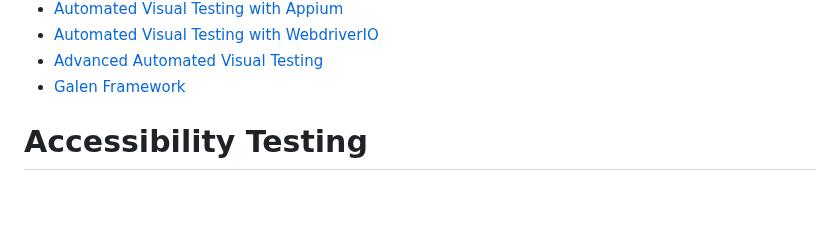
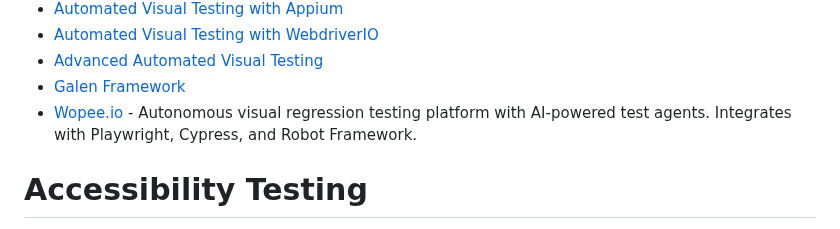
Before and after one commit to mfaisalkhatri/awesome-learning, a Markdown page: readme.md, the part around the change. Drawn GitHub-style; folded sections open; blank space fills up the shorter version.

Commit message:
feat: add Wopee.io to Visual Regression Testing tools section (#367)

```diff
--- a/readme.md
+++ b/readme.md
@@ -1258,6 +1258,7 @@ I have been asked by many about my career transformation journey from Manual Tes
 - [Automated Visual Testing with WebdriverIO](https://testautomationu.applitools.com/automated-visual-testing-javascript-webdriverio/)
 - [Advanced Automated Visual Testing](https://testautomationu.applitools.com/advanced-visual-testing/)
 - [Galen Framework](https://galenframework.com/)
+- [Wopee.io](https://wopee.io) - Autonomous visual regression testing platform with AI-powered test agents. Integrates with Playwright, Cypress, and Robot Framework.
 
 </details>
 
```
